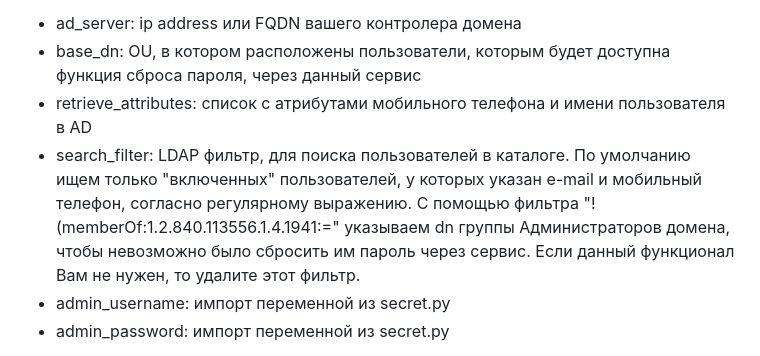
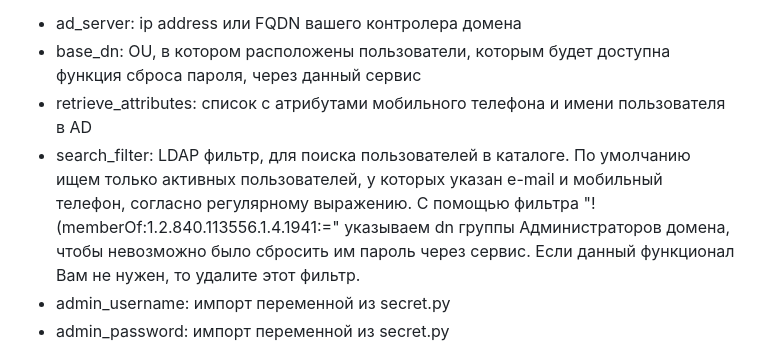
Before and after one commit to razsm-git/resetme, a Markdown page: readme.md, the part around the change. Drawn GitHub-style.

```diff
--- a/readme.md
+++ b/readme.md
@@ -53,7 +53,7 @@ Django версии 4.2.6 (установлен с помощью pip, т.к. в
 - ad_server: ip address или FQDN вашего контролера домена
 - base_dn: OU, в котором расположены пользователи, которым будет доступна функция сброса пароля, через данный сервис
 - retrieve_attributes: список с атрибутами мобильного телефона и имени пользователя в AD
-- search_filter: LDAP фильтр, для поиска пользователей в каталоге. По умолчанию ищем только "включенных" пользователей, у которых указан e-mail и мобильный телефон, согласно регулярному выражению. С помощью фильтра "!(memberOf:1.2.840.113556.1.4.1941:=" указываем dn группы Администраторов домена, чтобы невозможно было сбросить им пароль через сервис. Если данный функционал Вам не нужен, то удалите этот фильтр.
+- search_filter: LDAP фильтр, для поиска пользователей в каталоге. По умолчанию ищем только активных пользователей, у которых указан e-mail и мобильный телефон, согласно регулярному выражению. С помощью фильтра "!(memberOf:1.2.840.113556.1.4.1941:=" указываем dn группы Администраторов домена, чтобы невозможно было сбросить им пароль через сервис. Если данный функционал Вам не нужен, то удалите этот фильтр.
 - admin_username: импорт переменной из secret.py
 - admin_password: импорт переменной из secret.py
 
```
